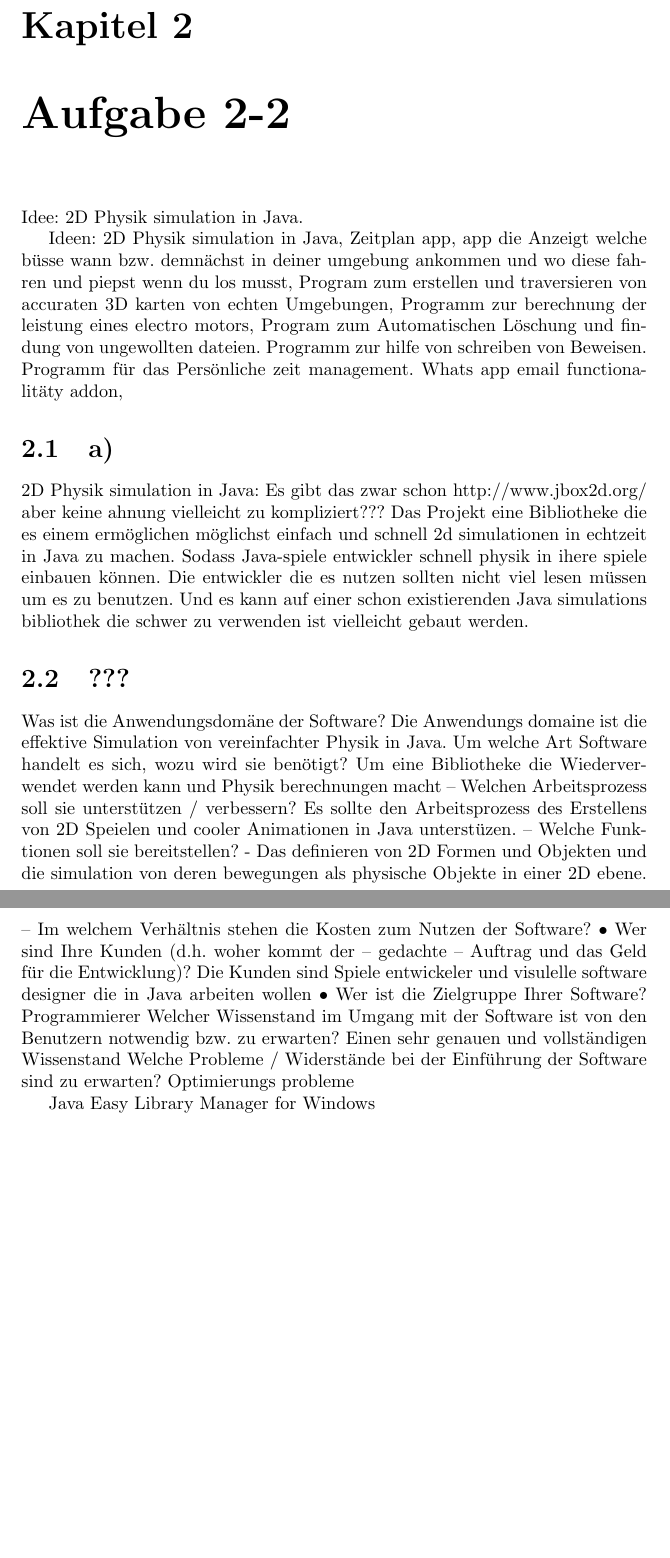
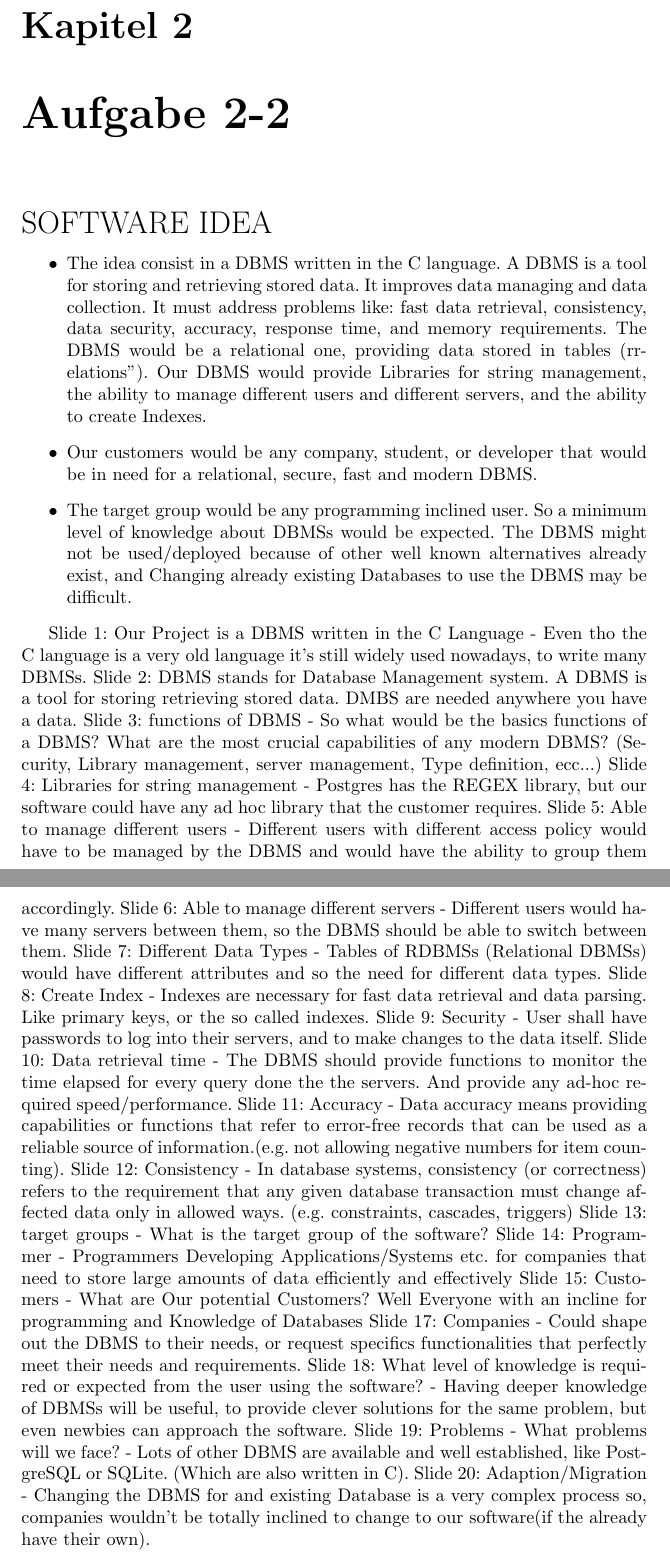
Before and after one commit to lorenzotecchia/SoftwareEngineeringAssignments, a LaTeX problem sheet (SoftwareEngineering_LaTeX/Assignments/A-2/Execution/template.tex, which reads SoftwareEngineering_LaTeX/Assignments/A-2/Execution/Argomenti/Capitolo2.tex): two parts of pages 4 and 5 of 6, joined at a grey line, cut so that both start at the same text, the shorter picture padded with empty space. Compiled offline with pdfLaTeX.

Commit message:
Finishing the assignement 2

```diff
--- a/SoftwareEngineering_LaTeX/Assignments/A-2/Execution/Argomenti/Capitolo2.tex
+++ b/SoftwareEngineering_LaTeX/Assignments/A-2/Execution/Argomenti/Capitolo2.tex
@@ -1,32 +1,49 @@
-\chapter{Aufgabe 2-2}
-Idee: 2D Physik simulation in Java.
+\chapter{Aufgabe 2-2} % TODO Format Chapter
+{\LARGE SOFTWARE IDEA}
+\begin{itemize}
+	\item The idea consist in a DBMS written in the C language. A DBMS is a tool for storing and retrieving stored data. It improves data managing and data collection. It must address problems like: fast data retrieval, consistency, data security, accuracy, response time, and memory requirements. The DBMS would be a relational one, providing data stored in tables ("relations"). Our DBMS would provide Libraries for string management, the ability to manage different users and different servers, and the ability to create Indexes.
+	 \item Our customers would be any company, student, or developer that would be in need for a relational, secure, fast and modern DBMS.
+	\item The target group would be any programming inclined user. So a minimum level of knowledge about DBMSs would be expected. The DBMS might not be used/deployed because of other well known alternatives already exist, and Changing already existing Databases to use the DBMS may be difficult.
+\end{itemize}
 
-Ideen: 2D Physik simulation in Java, Zeitplan app, app die Anzeigt welche büsse wann bzw. demnächst in deiner umgebung ankommen und wo diese fahren und piepst wenn du los musst,  Program zum erstellen und traversieren von accuraten 3D karten von echten Umgebungen, Programm zur berechnung der leistung eines electro motors,  Program zum Automatischen Löschung und findung von ungewollten dateien. Programm zur hilfe von schreiben von Beweisen. Programm für das Persönliche zeit management.  Whats app email functionalitäty addon,
 
-\section{a)}
-2D Physik simulation in Java:
-Es gibt das zwar schon http://www.jbox2d.org/ aber keine ahnung vielleicht zu kompliziert???
-Das Projekt eine Bibliotheke die es einem ermöglichen möglichst einfach und schnell 2d simulationen in echtzeit in Java zu machen. Sodass Java-spiele entwickler schnell physik in ihere spiele einbauen können. Die entwickler die es nutzen sollten nicht viel lesen müssen um es zu benutzen. Und es kann auf einer schon existierenden Java simulations bibliothek die schwer zu verwenden ist vielleicht gebaut werden.
 
-\section{???}
-
-Was ist die Anwendungsdomäne der Software?
-Die Anwendungs domaine ist die effektive Simulation von vereinfachter Physik in Java.
-Um welche Art Software handelt es sich, wozu wird sie benötigt?
-Um eine Bibliotheke die Wiederverwendet werden kann und Physik berechnungen macht
-– Welchen Arbeitsprozess soll sie unterstützen / verbessern?
-Es sollte den Arbeitsprozess des Erstellens von 2D Speielen und cooler Animationen in Java unterstüzen.
-– Welche Funktionen soll sie bereitstellen?
-- Das definieren von 2D Formen und Objekten und die simulation von deren bewegungen als physische Objekte in einer 2D ebene.
-– Im welchem Verhältnis stehen die Kosten zum Nutzen der Software?
-• Wer sind Ihre Kunden (d.h. woher kommt der – gedachte – Auftrag und das Geld
-für die Entwicklung)?
-Die Kunden sind Spiele entwickeler und visulelle software designer die in Java arbeiten wollen
-• Wer ist die Zielgruppe Ihrer Software?
-Programmierer
-Welcher Wissenstand im Umgang mit der Software ist von den Benutzern notwendig bzw. zu erwarten?
-Einen sehr genauen und vollständigen Wissenstand
-Welche Probleme / Widerstände bei der Einführung der Software sind zu erwarten?
-Optimierungs probleme
-
-Java Easy Library Manager for Windows
+% TODO Make slides
+Slide 1:
+	Our Project is a DBMS written in the C Language - Even tho the C language is a very old language it's still widely used nowadays, to write many DBMSs.
+Slide 2:
+	DBMS stands for Database Management system. A DBMS is a tool for storing retrieving stored data. DMBS are needed anywhere you have a data.
+Slide 3:
+	functions of DBMS -  So what would be the basics functions of a DBMS? What are the most crucial capabilities of any modern DBMS? (Security, Library management, server management, Type definition, ecc...)
+Slide 4:
+	Libraries for string management - Postgres has the REGEX library, but our software could have any ad hoc library that the customer requires.
+Slide 5:
+	Able to manage different users - Different users with different access policy would have to be managed by the DBMS and would have the ability to group them accordingly.
+Slide 6:
+	Able to manage different servers - Different users would have many servers between them, so the DBMS should be able to switch between them.
+Slide 7:
+	Different Data Types - Tables of RDBMSs (Relational DBMSs) would have different attributes and so the need for different data types. % TODO add example
+Slide 8:
+	Create Index - Indexes are necessary for fast data retrieval and data parsing. Like primary keys, or the so called indexes.
+Slide 9:
+	Security - User shall have passwords to log into their servers, and to make changes to the data itself.
+Slide 10:
+	 Data retrieval time - The DBMS should provide functions to monitor the time elapsed for every query done the the servers. And provide any ad-hoc required speed/performance.
+Slide 11:
+	Accuracy - Data accuracy means providing capabilities or functions that refer to error-free records that can be used as a reliable source of information.(e.g. not allowing negative numbers for item counting).
+Slide 12:
+	Consistency - In database systems, consistency (or correctness) refers to the requirement that any given database transaction must change affected data only in allowed ways. (e.g. constraints, cascades, triggers)
+Slide 13:
+	target groups - What is the target group of the software?
+Slide 14:
+	Programmer - Programmers Developing Applications/Systems etc. for companies that need to store large amounts of data efficiently and effectively
+Slide 15:
+	Customers - What are Our potential Customers? Well Everyone with an incline for programming and Knowledge of Databases
+Slide 17:
+	Companies - Could shape out the DBMS to their needs, or request specifics functionalities that perfectly meet their needs and requirements.
+Slide 18:
+	What level of knowledge is required or expected from the user using the software? - Having deeper knowledge of DBMSs will be useful, to provide clever solutions for the same problem, but even newbies can approach the software.
+Slide 19:
+	Problems - What problems will we face? - Lots of other DBMS are available and well established, like PostgreSQL or SQLite. (Which are also written in C).
+Slide 20:
+	Adaption/Migration - Changing the DBMS for and existing Database is a very complex process so, companies wouldn't be totally inclined to change to our software(if the already have their own).
```
Also changed, not shown: SoftwareEngineering_LaTeX/Assignments/A-2/Execution/template.tex (renamed from SoftwareEngineering_LaTeX/Assignments/A-2/Execution/main.tex, +1 -0 lines), SoftwareEngineering_LaTeX/Assignments/A-2/Execution/Argomenti/Capitolo1.tex (line endings or trailing spaces), SoftwareEngineering_LaTeX/Assignments/A-2/Execution/main.pdf, 8 other files.
